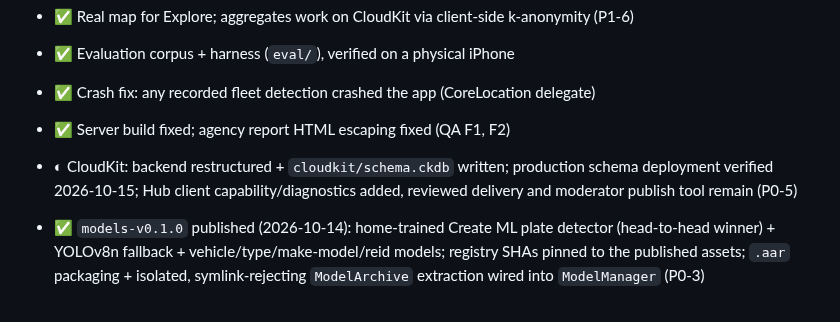
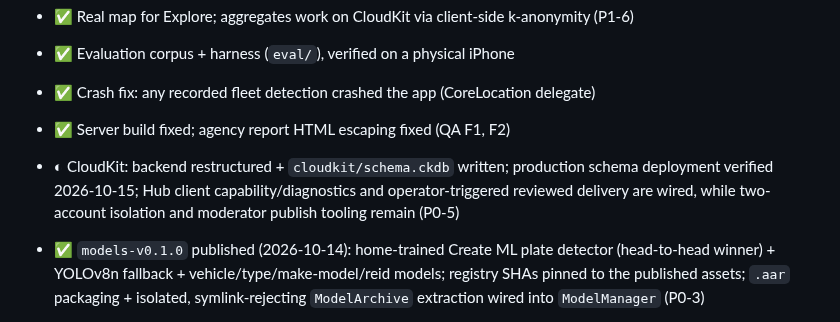
Before and after one commit to noktirnal42/PlateWatch, a Markdown page: docs/ROADMAP.md, the part around the change. GitHub-like rendering.

Commit message:
Update CloudKit delivery roadmap status

```diff
--- a/docs/ROADMAP.md
+++ b/docs/ROADMAP.md
@@ -19,7 +19,7 @@ Sources: [QA-REPORT.md](QA-REPORT.md), [EVALUATION.md](EVALUATION.md).
 - ✅ Evaluation corpus + harness (`eval/`), verified on a physical iPhone
 - ✅ Crash fix: any recorded fleet detection crashed the app (CoreLocation delegate)
 - ✅ Server build fixed; agency report HTML escaping fixed (QA F1, F2)
-- ◐ CloudKit: backend restructured + `cloudkit/schema.ckdb` written; production schema deployment verified 2026-10-15; Hub client capability/diagnostics added, reviewed delivery and moderator publish tool remain (P0-5)
+- ◐ CloudKit: backend restructured + `cloudkit/schema.ckdb` written; production schema deployment verified 2026-10-15; Hub client capability/diagnostics and operator-triggered reviewed delivery are wired, while two-account isolation and moderator publish tooling remain (P0-5)
 - ✅ `models-v0.1.0` published (2026-10-14): home-trained Create ML plate detector (head-to-head winner) + YOLOv8n fallback + vehicle/type/make-model/reid models; registry SHAs pinned to the published assets; `.aar` packaging + isolated, symlink-rejecting `ModelArchive` extraction wired into `ModelManager` (P0-3)
 - ⬜ Live-camera verification on a handheld device (mirroring cannot expose the camera) and a drive test
 - ◐ iOS visual/review polish: detail + coarse-summary sharing, retry recovery, fleet watchlist validation/alert controls, local cleanup, semantic colors and painted icon landed (2026-10-14); full field/accessibility audit and received-history/media remain
```
